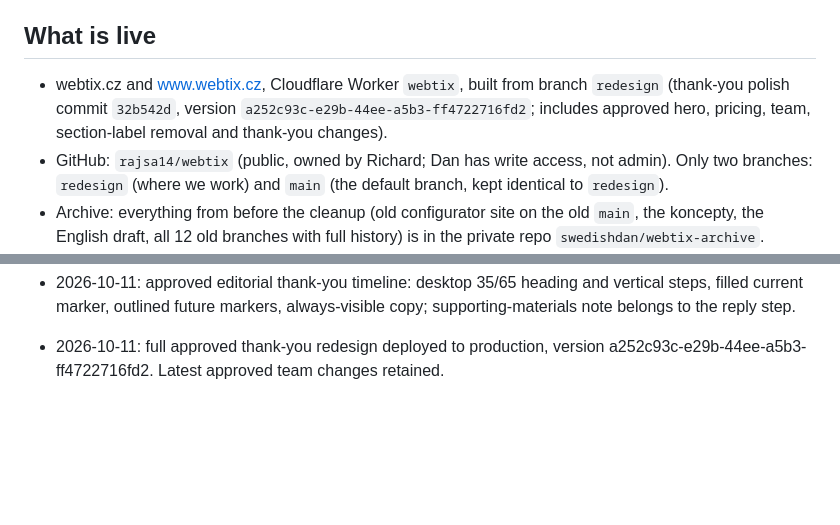
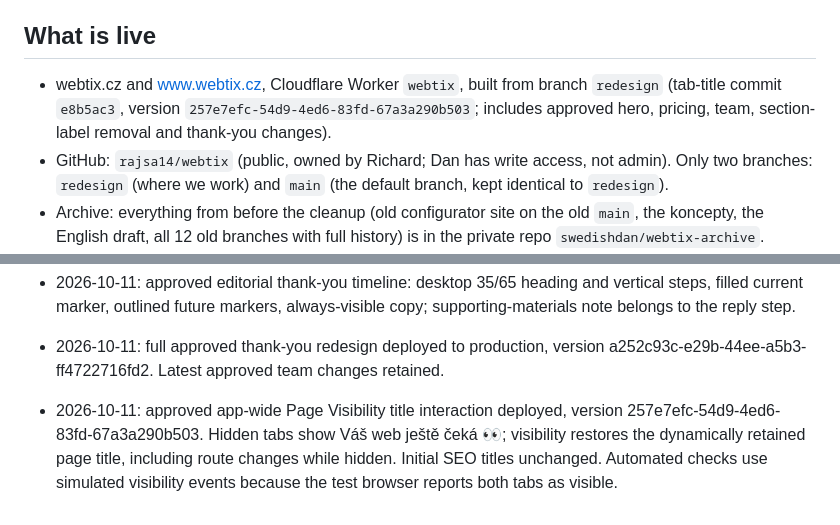
Before and after one commit to rajsa14/webtix, a Markdown page: CONTEXT.md, 2 parts joined by grey strips. Rendered like a GitHub page; blank space fills up the shorter version.

Commit message:
Record approved tab title production deployment

```diff
--- a/CONTEXT.md
+++ b/CONTEXT.md
@@ -9,7 +9,7 @@ State as of 2026-10-11. Update this file when something here stops being true.
 - Contact: info@webtix.cz. Enquiries arrive there through the form.
 
 ## What is live
-- webtix.cz and www.webtix.cz, Cloudflare Worker `webtix`, built from branch `redesign` (thank-you polish commit `32b542d`, version `a252c93c-e29b-44ee-a5b3-ff4722716fd2`; includes approved hero, pricing, team, section-label removal and thank-you changes).
+- webtix.cz and www.webtix.cz, Cloudflare Worker `webtix`, built from branch `redesign` (tab-title commit `e8b5ac3`, version `257e7efc-54d9-4ed6-83fd-67a3a290b503`; includes approved hero, pricing, team, section-label removal and thank-you changes).
 - GitHub: `rajsa14/webtix` (public, owned by Richard; Dan has write access, not admin). Only two branches: `redesign` (where we work) and `main` (the default branch, kept identical to `redesign`).
 - Archive: everything from before the cleanup (old configurator site on the old `main`, the koncepty, the English draft, all 12 old branches with full history) is in the private repo `swedishdan/webtix-archive`.
 - Pages: `/` (one-page site), `/poptavka-odeslana` (thank-you, noindex), `/ochrana-osobnich-udaju`, `/obchodni-podminky`, a 404 page (noindex). Old configurator addresses redirect with 301 (`public/_redirects`).
@@ -65,3 +65,5 @@ State as of 2026-10-11. Update this file when something here stops being true.
 - 2026-10-11: approved editorial thank-you timeline: desktop 35/65 heading and vertical steps, filled current marker, outlined future markers, always-visible copy; supporting-materials note belongs to the reply step.
 
 - 2026-10-11: full approved thank-you redesign deployed to production, version a252c93c-e29b-44ee-a5b3-ff4722716fd2. Latest approved team changes retained.
+
+- 2026-10-11: approved app-wide Page Visibility title interaction deployed, version 257e7efc-54d9-4ed6-83fd-67a3a290b503. Hidden tabs show Váš web ještě čeká 👀; visibility restores the dynamically retained page title, including route changes while hidden. Initial SEO titles unchanged. Automated checks use simulated visibility events because the test browser reports both tabs as visible.
```
